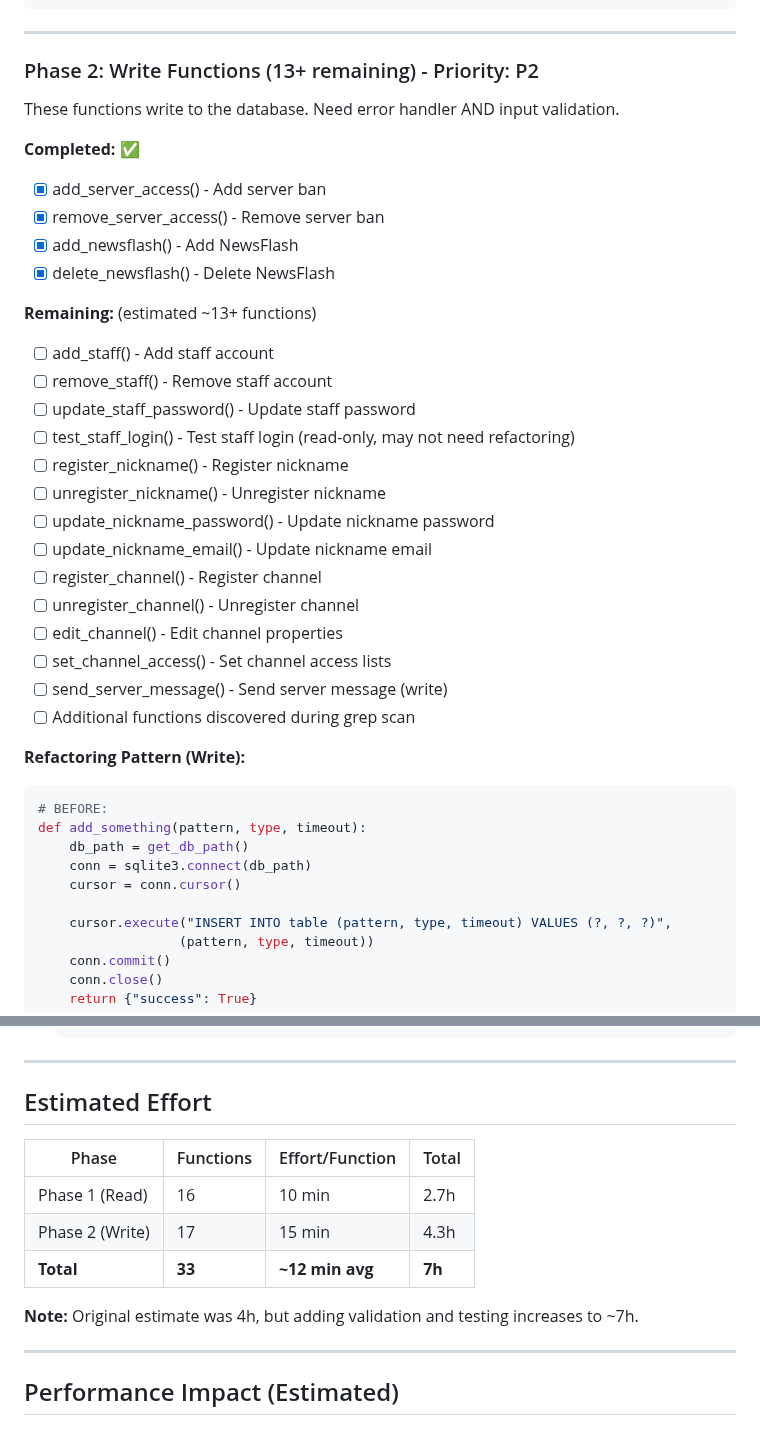
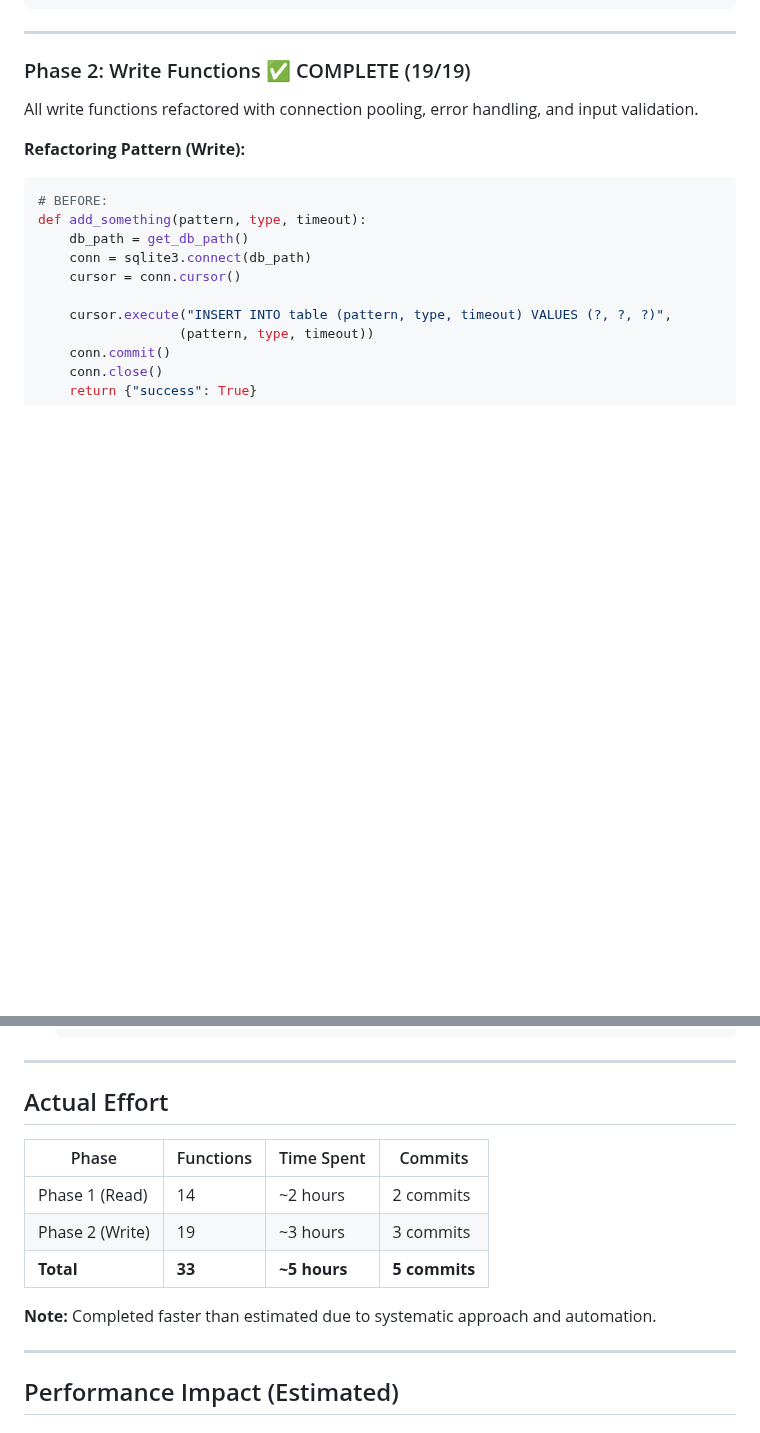
Before and after one commit to AI3I/pyIRCX, a Markdown page: docs/API_REFACTORING_TODO.md, 2 parts joined by grey strips. GitHub-like rendering; blank space fills up the shorter version.

````diff
--- a/docs/API_REFACTORING_TODO.md
+++ b/docs/API_REFACTORING_TODO.md
@@ -74,31 +98,8 @@ def get_something():
 
 ---
 
-### Phase 2: Write Functions (13+ remaining) - Priority: P2
-
-These functions write to the database. Need error handler AND input validation.
-
-**Completed:** ✅
-- [x] add_server_access() - Add server ban
-- [x] remove_server_access() - Remove server ban
-- [x] add_newsflash() - Add NewsFlash
-- [x] delete_newsflash() - Delete NewsFlash
-
-**Remaining:** (estimated ~13+ functions)
-- [ ] add_staff() - Add staff account
-- [ ] remove_staff() - Remove staff account
-- [ ] update_staff_password() - Update staff password
-- [ ] test_staff_login() - Test staff login (read-only, may not need refactoring)
-- [ ] register_nickname() - Register nickname
-- [ ] unregister_nickname() - Unregister nickname
-- [ ] update_nickname_password() - Update nickname password
-- [ ] update_nickname_email() - Update nickname email
-- [ ] register_channel() - Register channel
-- [ ] unregister_channel() - Unregister channel
-- [ ] edit_channel() - Edit channel properties
-- [ ] set_channel_access() - Set channel access lists
-- [ ] send_server_message() - Send server message (write)
-- [ ] Additional functions discovered during grep scan
+### Phase 2: Write Functions ✅ COMPLETE (19/19)
+All write functions refactored with connection pooling, error handling, and input validation.
 
 **Refactoring Pattern (Write):**
 ```python
@@ -181,15 +182,15 @@ After refactoring each batch:
 
 ---
 
-## Estimated Effort
+## Actual Effort
 
-| Phase | Functions | Effort/Function | Total |
-|-------|-----------|-----------------|-------|
-| Phase 1 (Read) | 16 | 10 min | 2.7h |
-| Phase 2 (Write) | 17 | 15 min | 4.3h |
-| **Total** | **33** | **~12 min avg** | **7h** |
+| Phase | Functions | Time Spent | Commits |
+|-------|-----------|------------|---------|
+| Phase 1 (Read) | 14 | ~2 hours | 2 commits |
+| Phase 2 (Write) | 19 | ~3 hours | 3 commits |
+| **Total** | **33** | **~5 hours** | **5 commits** |
 
-**Note:** Original estimate was 4h, but adding validation and testing increases to ~7h.
+**Note:** Completed faster than estimated due to systematic approach and automation.
 
 ---
 
````
Also changed, not shown: other parts of docs/API_REFACTORING_TODO.md (+47 -15 lines).
